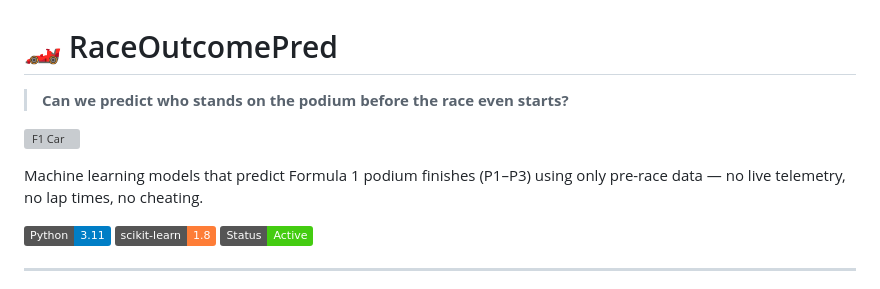
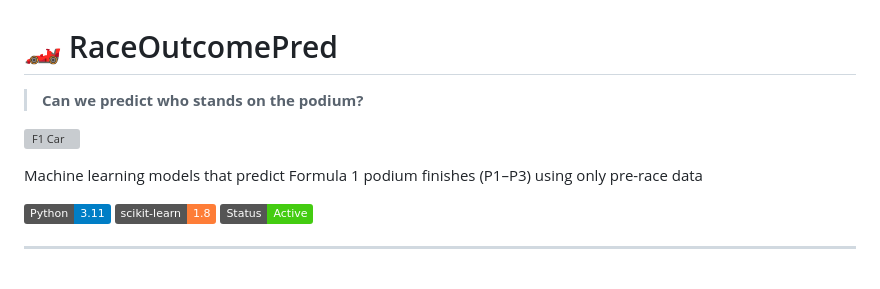
Before and after one commit to Sandeeptha-NotAbot/RaceOutcomePred, a Markdown page: README.md, the part around the change. GitHub-like rendering; badges without logos; grey boxes are pictures that could not be loaded.

```diff
--- a/README.md
+++ b/README.md
@@ -1,10 +1,10 @@
 # 🏎️ RaceOutcomePred
 
-> **Can we predict who stands on the podium before the race even starts?**
+> **Can we predict who stands on the podium?**
 
 ![F1 Car](https://media.tenor.com/HAQL59Z7D_wAAAAi/formula-racing.gif)
 
-Machine learning models that predict Formula 1 podium finishes (P1–P3) using only pre-race data — no live telemetry, no lap times, no cheating.
+Machine learning models that predict Formula 1 podium finishes (P1–P3) using only pre-race data
 
 ![Python](https://img.shields.io/badge/Python-3.11-blue?logo=python&logoColor=white)
 ![scikit-learn](https://img.shields.io/badge/scikit--learn-1.8-orange?logo=scikit-learn&logoColor=white)
```
